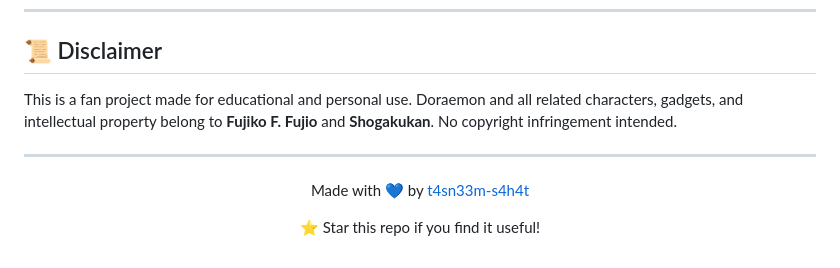
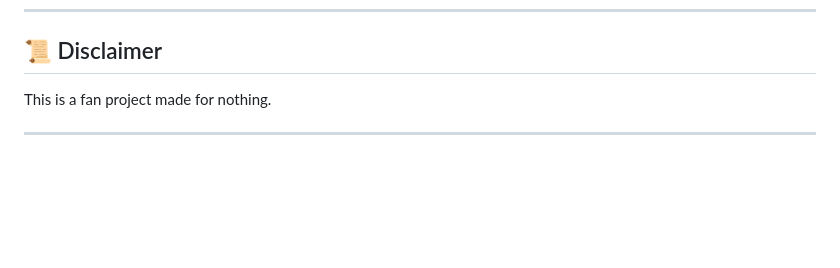
Before and after one commit to t4sn33m-s4h4t/-Doraemon-s-Pocket-, a Markdown page: README.md, the part around one of its changes. GitHub-like rendering; blank space fills up the shorter version.

```diff
--- a/README.md
+++ b/README.md
@@ -172,14 +170,6 @@ fetch('doraemon_processed.json')
 
 ## 📜 Disclaimer
 
-This is a fan project made for educational and personal use. Doraemon and all related characters, gadgets, and intellectual property belong to **Fujiko F. Fujio** and **Shogakukan**. No copyright infringement intended.
+This is a fan project made for nothing.
 
 ---
-
-<div align="center">
-
-Made with 💙 by [t4sn33m-s4h4t](https://github.com/t4sn33m-s4h4t)
-
-⭐ Star this repo if you find it useful!
-
-</div>
```
Also changed, not shown: other parts of README.md (+0 -2 lines).
